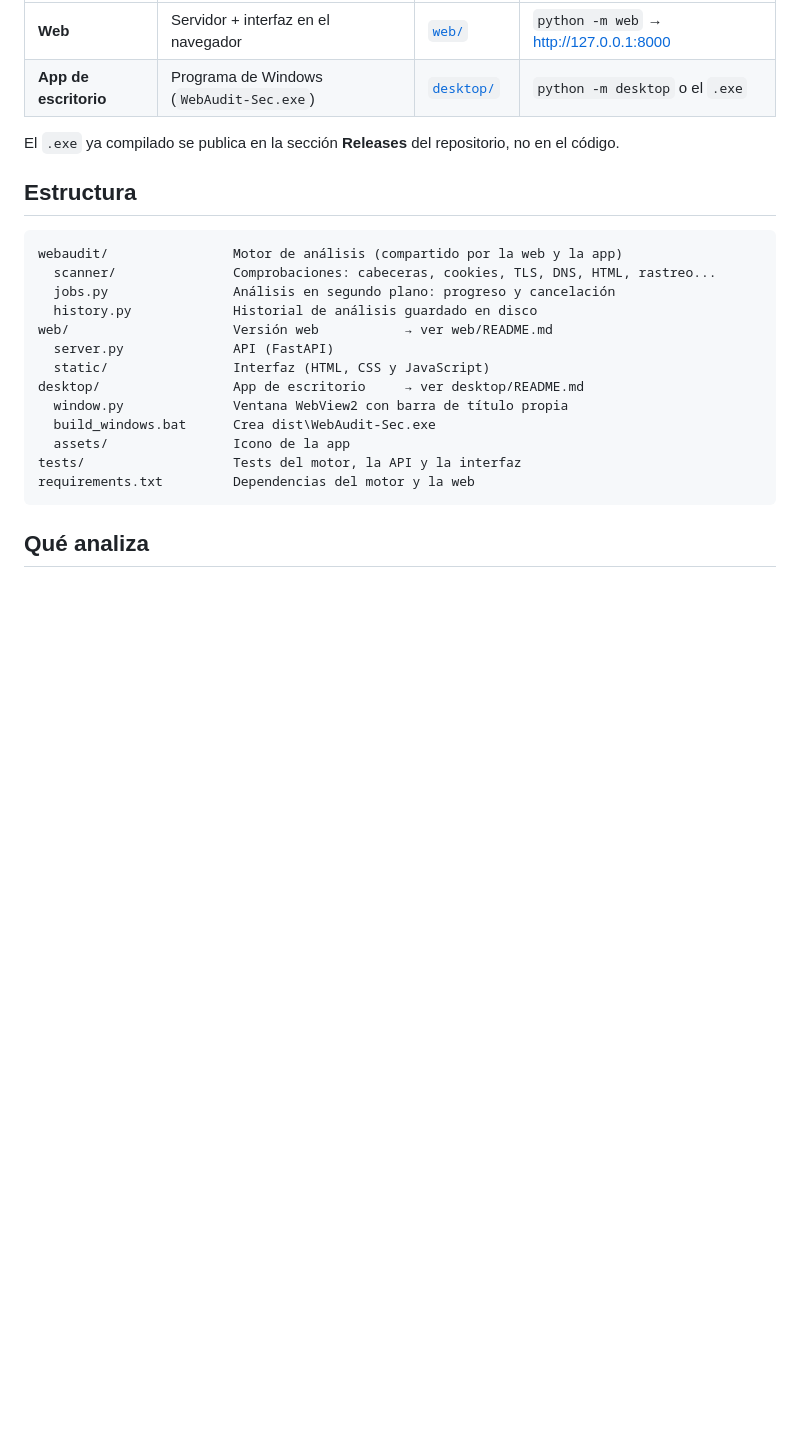
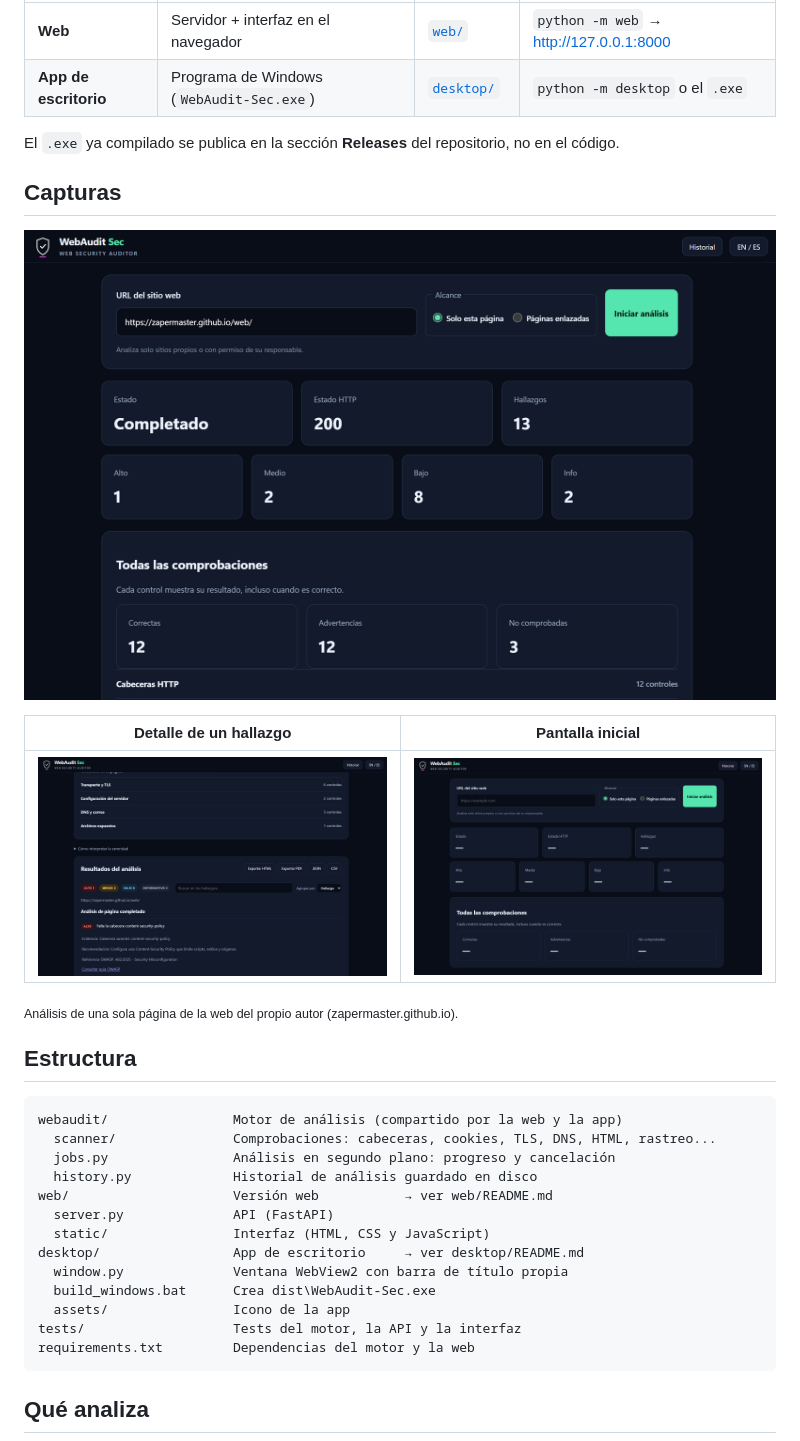
Before and after one commit to ZaperMaster/WebAudit-Sec, a Markdown page: README.md, the part around the change. Rendered like a GitHub page; pictures changed too: docs/capturas/detalle.png (added), docs/capturas/inicio.png (added), docs/capturas/resumen.png (added); blank space fills up the shorter version.

Commit message:
Añadir capturas de la aplicación al README

```diff
--- a/README.md
+++ b/README.md
@@ -15,6 +15,18 @@ El proyecto tiene **dos formas de usarse**, que comparten el mismo motor de aná
 | **App de escritorio** | Programa de Windows (`WebAudit-Sec.exe`) | [`desktop/`](desktop/) | `python -m desktop` o el `.exe` |
 
 El `.exe` ya compilado se publica en la sección **Releases** del repositorio, no en el código.
+
+## Capturas
+
+<p align="center">
+  <img src="docs/capturas/resumen.png" alt="Resumen de un análisis" width="900">
+</p>
+
+| Detalle de un hallazgo | Pantalla inicial |
+|---|---|
+| ![Hallazgo con evidencia, recomendación y referencia OWASP](docs/capturas/detalle.png) | ![Formulario para iniciar un análisis](docs/capturas/inicio.png) |
+
+<sub>Análisis de una sola página de la web del propio autor (zapermaster.github.io).</sub>
 
 ## Estructura
 
```
